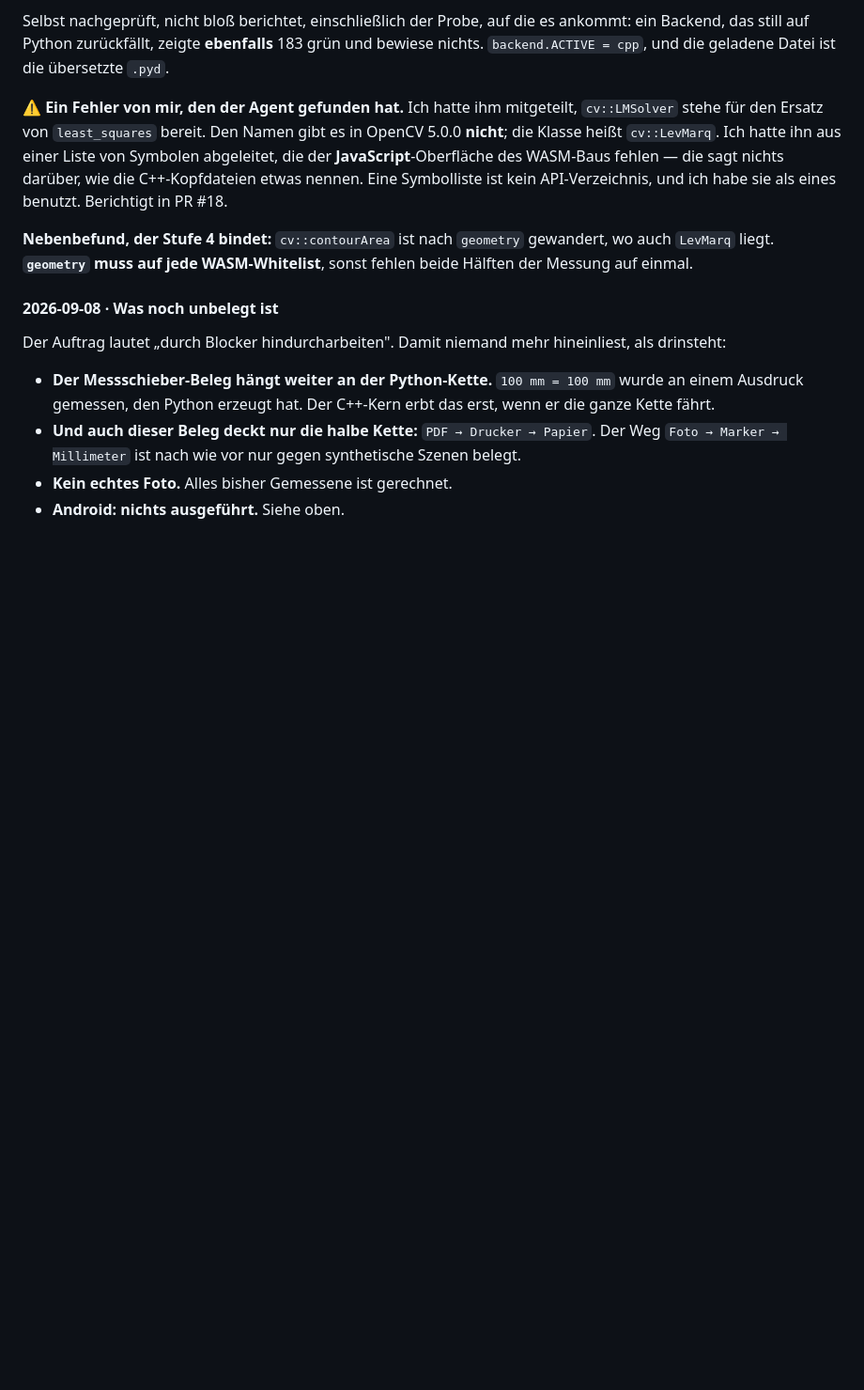
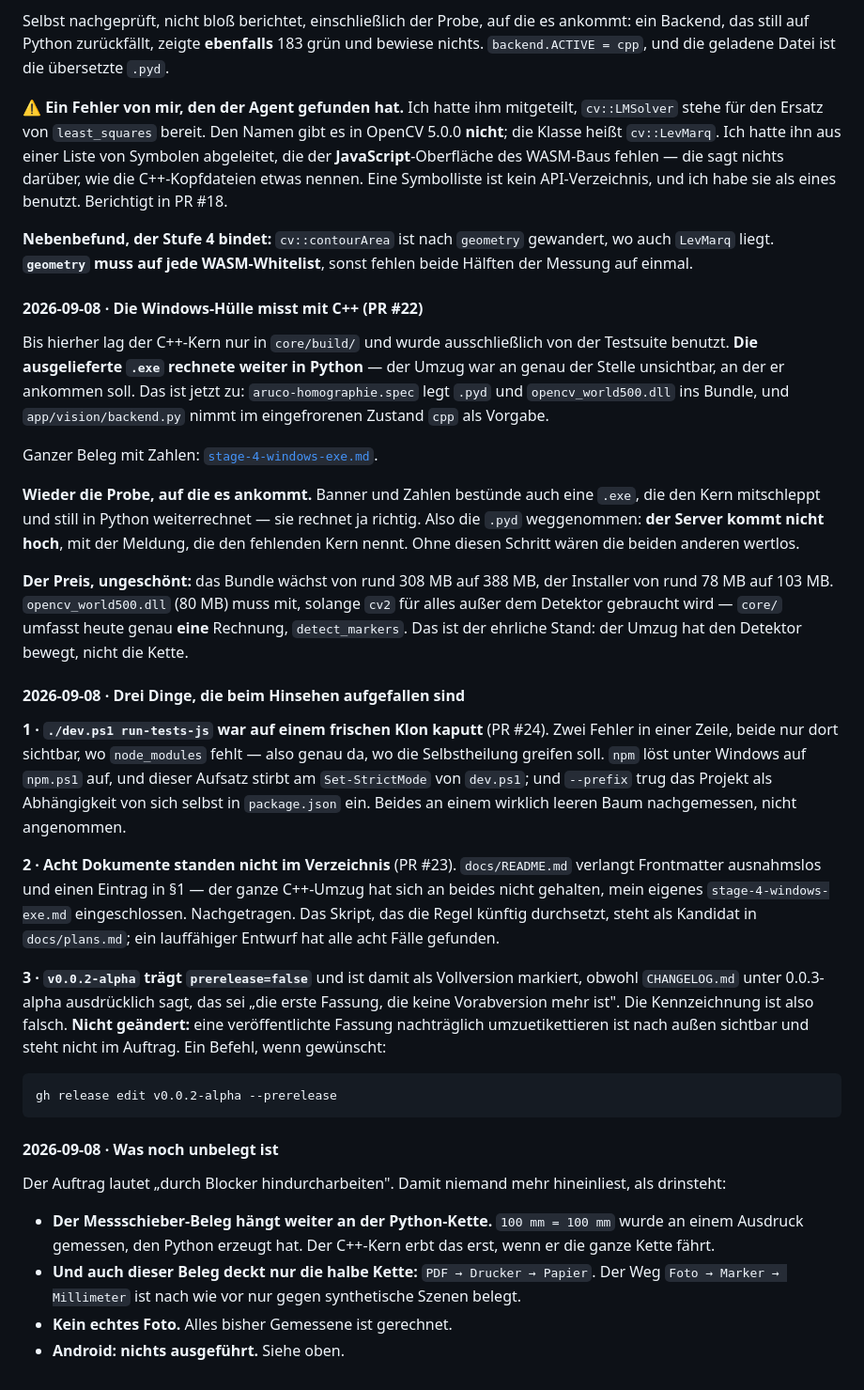
Before and after one commit to leobischof/aruco-homography, a Markdown page: docs/cpp-migration/AFK-PROTOKOLL.md, the part around the change. Shown at 94% size. Drawn GitHub-style; blank space fills up the shorter version.

Commit message:
docs: record the Windows shell and three findings in the AFK log (#25)
Das Protokoll ist der Bericht, den der Auftraggeber nach dem Zurueckkommen liest.
Nachgetragen sind vier Eintraege:

  - die Windows-Huelle misst mit C++ (PR #22), samt Preis: 308 -> 388 MB Bundle,
    78 -> 103 MB Installer, weil opencv_world500.dll mit muss
  - ./dev.ps1 run-tests-js war auf einem frischen Klon kaputt (PR #24)
  - acht Dokumente standen nicht im Verzeichnis (PR #23)
  - v0.0.2-alpha traegt prerelease=false, obwohl das Protokoll unter 0.0.3-alpha
    ausdruecklich sagt, das sei die erste Fassung, die keine Vorabversion mehr ist

Der letzte Punkt ist NICHT behoben: eine veroeffentlichte Fassung nachtraeglich
umzuetikettieren ist nach aussen sichtbar und steht nicht im Auftrag. Der Befehl
steht im Protokoll, falls er gewuenscht ist.

Ebenfalls im Protokoll und nicht geschoent: core/ umfasst heute genau eine
Rechnung. Der Umzug hat den Detektor bewegt, nicht die Kette.


Claude-Session: https://claude.ai/code/session_01EwNDZCfoWx3Nyh6Z1kLi3V

Co-authored-by: Claude Opus 5 (1M context) <noreply@anthropic.com>

````diff
--- a/docs/cpp-migration/AFK-PROTOKOLL.md
+++ b/docs/cpp-migration/AFK-PROTOKOLL.md
@@ -152,6 +152,53 @@ API-Verzeichnis, und ich habe sie als eines benutzt. Berichtigt in PR #18.
 wo auch `LevMarq` liegt. **`geometry` muss auf jede WASM-Whitelist**, sonst fehlen
 beide Hälften der Messung auf einmal.
 
+#### 2026-09-08 · Die Windows-Hülle misst mit C++ (PR #22)
+
+Bis hierher lag der C++-Kern nur in `core/build/` und wurde ausschließlich von der
+Testsuite benutzt. **Die ausgelieferte `.exe` rechnete weiter in Python** — der Umzug
+war an genau der Stelle unsichtbar, an der er ankommen soll. Das ist jetzt zu:
+`aruco-homographie.spec` legt `.pyd` und `opencv_world500.dll` ins Bundle, und
+`app/vision/backend.py` nimmt im eingefrorenen Zustand `cpp` als Vorgabe.
+
+Ganzer Beleg mit Zahlen: [`stage-4-windows-exe.md`](stage-4-windows-exe.md).
+
+**Wieder die Probe, auf die es ankommt.** Banner und Zahlen bestünde auch eine `.exe`,
+die den Kern mitschleppt und still in Python weiterrechnet — sie rechnet ja richtig.
+Also die `.pyd` weggenommen: **der Server kommt nicht hoch**, mit der Meldung, die den
+fehlenden Kern nennt. Ohne diesen Schritt wären die beiden anderen wertlos.
+
+**Der Preis, ungeschönt:** das Bundle wächst von rund 308 MB auf 388 MB, der Installer
+von rund 78 MB auf 103 MB. `opencv_world500.dll` (80 MB) muss mit, solange `cv2` für
+alles außer dem Detektor gebraucht wird — `core/` umfasst heute genau **eine** Rechnung,
+`detect_markers`. Das ist der ehrliche Stand: der Umzug hat den Detektor bewegt, nicht
+die Kette.
+
+#### 2026-09-08 · Drei Dinge, die beim Hinsehen aufgefallen sind
+
+**1 · `./dev.ps1 run-tests-js` war auf einem frischen Klon kaputt** (PR #24). Zwei
+Fehler in einer Zeile, beide nur dort sichtbar, wo `node_modules` fehlt — also genau da,
+wo die Selbstheilung greifen soll. `npm` löst unter Windows auf `npm.ps1` auf, und dieser
+Aufsatz stirbt am `Set-StrictMode` von `dev.ps1`; und `--prefix` trug das Projekt als
+Abhängigkeit von sich selbst in `package.json` ein. Beides an einem wirklich leeren Baum
+nachgemessen, nicht angenommen.
+
+**2 · Acht Dokumente standen nicht im Verzeichnis** (PR #23). `docs/README.md` verlangt
+Frontmatter ausnahmslos und einen Eintrag in §1 — der ganze C++-Umzug hat sich an beides
+nicht gehalten, mein eigenes `stage-4-windows-exe.md` eingeschlossen. Nachgetragen. Das
+Skript, das die Regel künftig durchsetzt, steht als Kandidat in `docs/plans.md`; ein
+lauffähiger Entwurf hat alle acht Fälle gefunden.
+
+**3 · `v0.0.2-alpha` trägt `prerelease=false`** und ist damit als Vollversion markiert,
+obwohl `CHANGELOG.md` unter 0.0.3-alpha ausdrücklich sagt, das sei „die erste Fassung,
+die keine Vorabversion mehr ist". Die Kennzeichnung ist also falsch. **Nicht geändert:**
+eine veröffentlichte Fassung nachträglich umzuetikettieren ist nach außen sichtbar und
+steht nicht im Auftrag. Ein Befehl, wenn gewünscht:
+
+```powershell
+gh release edit v0.0.2-alpha --prerelease
+```
+
+
 #### 2026-09-08 · Was noch unbelegt ist
 
 Der Auftrag lautet „durch Blocker hindurcharbeiten". Damit niemand mehr hineinliest,
````
